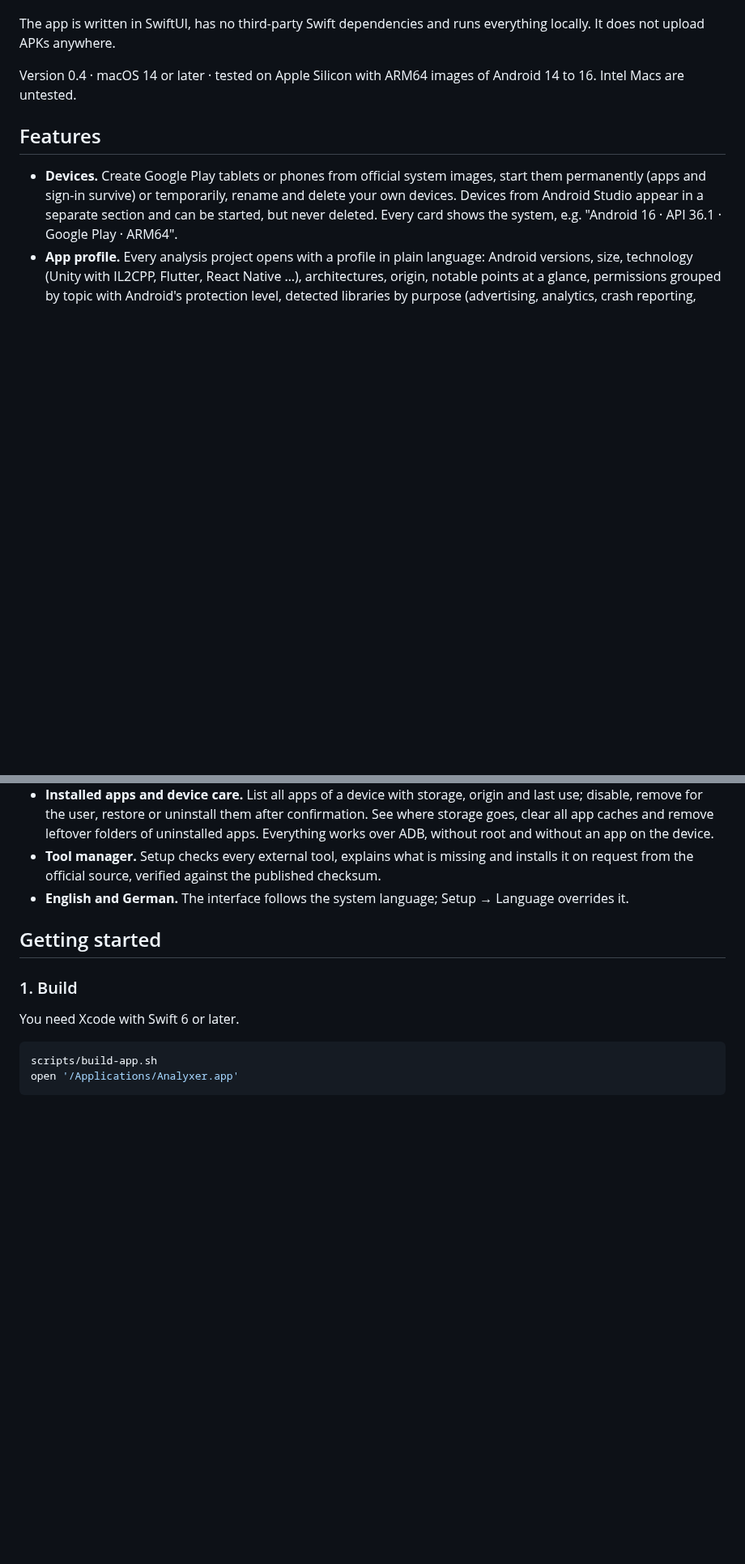
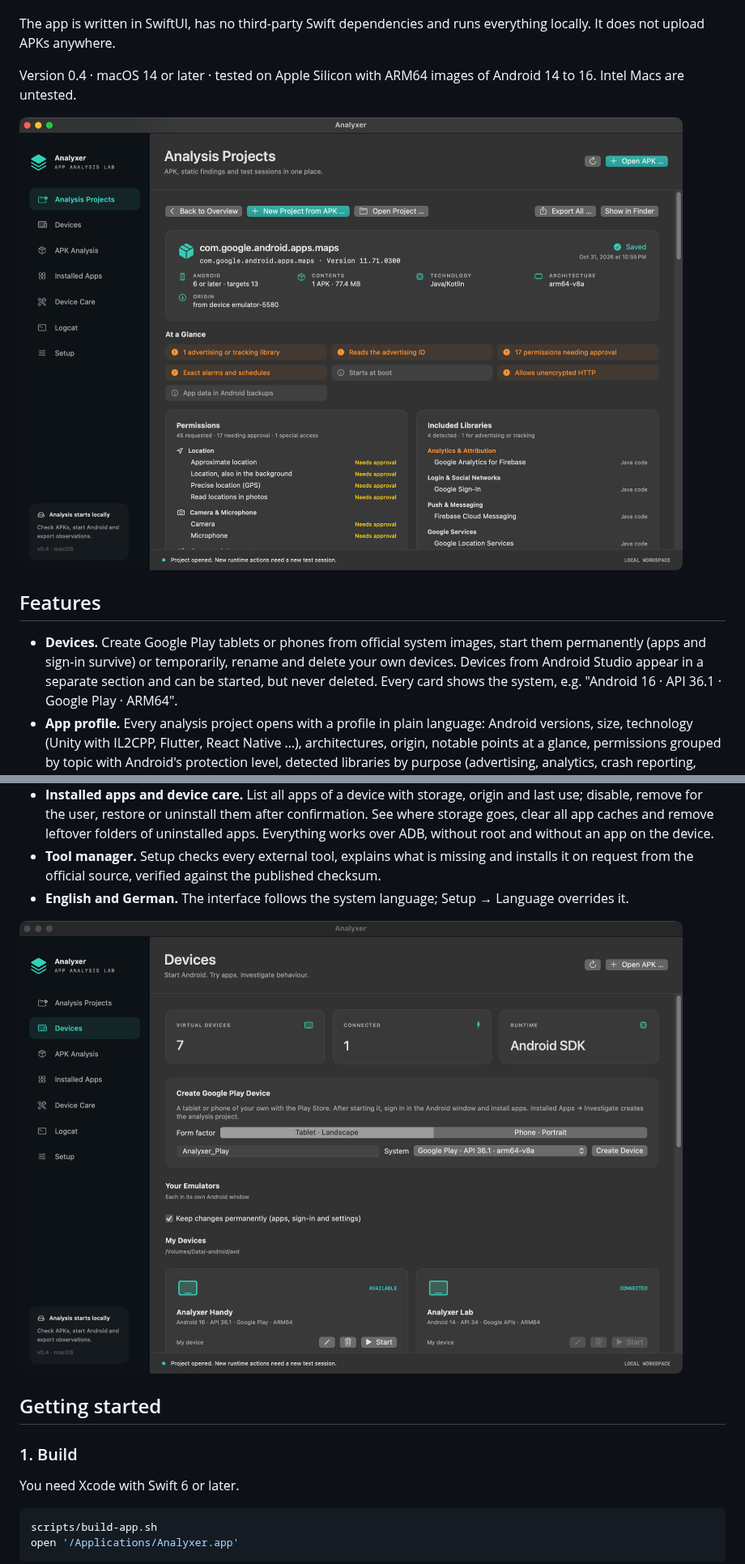
Before and after one commit to indianerbande/analyxer, a Markdown page: README.md, 2 parts joined by grey strips. Shown at 81% size. Rendered like a GitHub page; pictures changed too: docs/images/devices.png (added), docs/images/profile.png (added); blank space fills up the shorter version.

```diff
--- a/README.md
+++ b/README.md
@@ -8,6 +8,8 @@ The app is written in SwiftUI, has no third-party Swift dependencies and runs ev
 
 Version 0.4 · macOS 14 or later · tested on Apple Silicon with ARM64 images of Android 14 to 16. Intel Macs are untested.
 
+![App profile of Google Maps: versions, size, technology, notable points, permissions by topic and detected libraries](docs/images/profile.png)
+
 ## Features
 
 - **Devices.** Create Google Play tablets or phones from official system images, start them permanently (apps and sign-in survive) or temporarily, rename and delete your own devices. Devices from Android Studio appear in a separate section and can be started, but never deleted. Every card shows the system, e.g. "Android 16 · API 36.1 · Google Play · ARM64".
@@ -17,6 +19,8 @@ Version 0.4 · macOS 14 or later · tested on Apple Silicon with ARM64 images of
 - **Installed apps and device care.** List all apps of a device with storage, origin and last use; disable, remove for the user, restore or uninstall them after confirmation. See where storage goes, clear all app caches and remove leftover folders of uninstalled apps. Everything works over ADB, without root and without an app on the device.
 - **Tool manager.** Setup checks every external tool, explains what is missing and installs it on request from the official source, verified against the published checksum.
 - **English and German.** The interface follows the system language; Setup → Language overrides it.
+
+![Devices: create Google Play devices, start your own and Android Studio devices; each card shows the system](docs/images/devices.png)
 
 ## Getting started
 
```
Also changed, not shown: other parts of README.md (+2 -0 lines), README.de.md (+6 -0 lines), SECURITY.md (added, +21 -0 lines), docs/images/devices-de.png (added), docs/images/profile-de.png (added).
